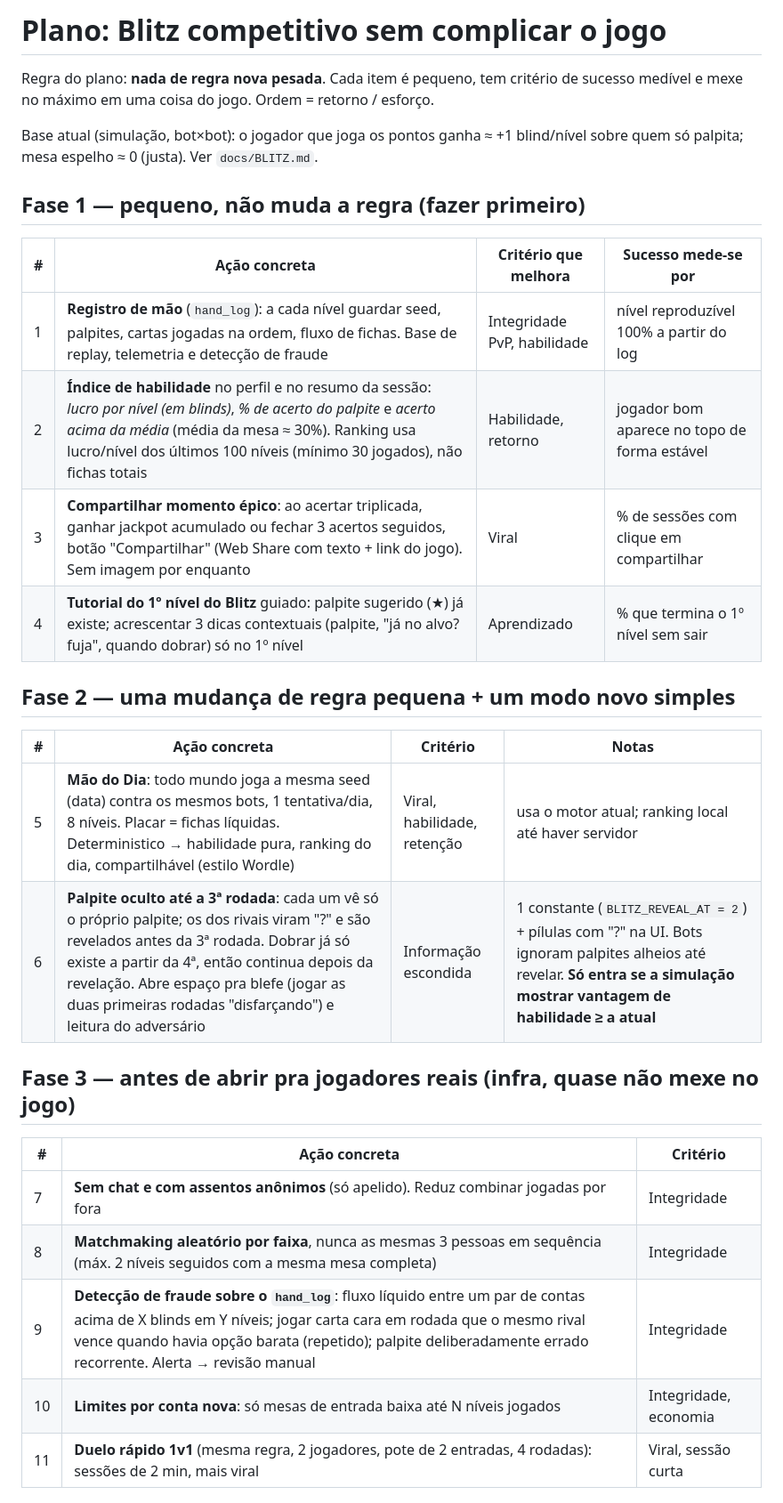
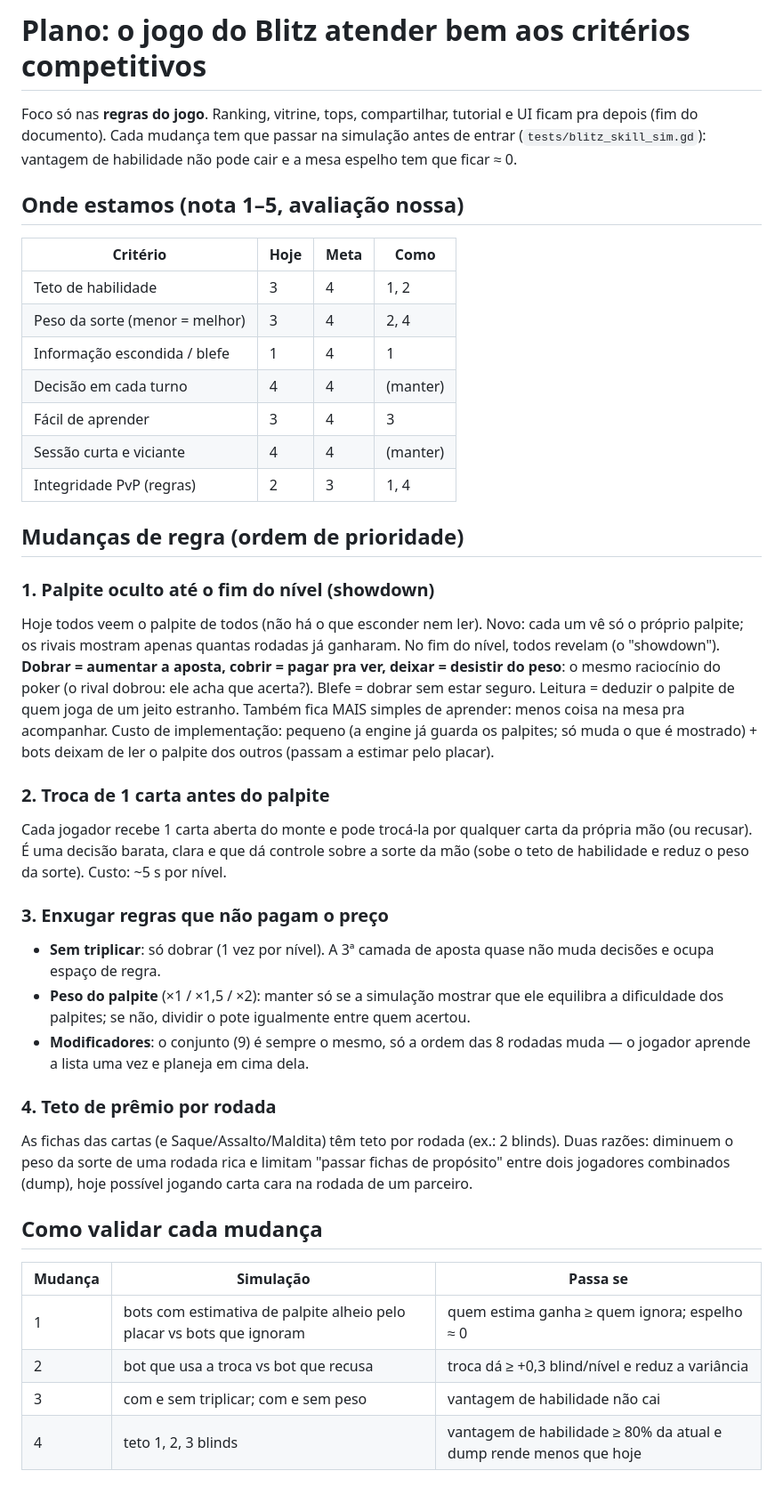
Before and after one commit to bluumcc/tarolo, a Markdown page: docs/PLANO_COMPETITIVO.md, the part around one of its changes. Shown at 89% size. GitHub-like rendering.

Commit message:
Plano competitivo: foco só nas regras do jogo (UI/ranking/vitrine ficam pra depois)
Co-Authored-By: Claude Sonnet 5.5 <noreply@anthropic.com>
Claude-Session: https://claude.ai/code/session_011qPhSZ6VtyM6UvSSPJpf4k

```diff
--- a/docs/PLANO_COMPETITIVO.md
+++ b/docs/PLANO_COMPETITIVO.md
@@ -1,34 +1,55 @@
-# Plano: Blitz competitivo sem complicar o jogo
+# Plano: o jogo do Blitz atender bem aos critérios competitivos
 
-Regra do plano: **nada de regra nova pesada**. Cada item é pequeno, tem critério de sucesso
-medível e mexe no máximo em uma coisa do jogo. Ordem = retorno / esforço.
+Foco só nas **regras do jogo**. Ranking, vitrine, tops, compartilhar, tutorial e UI ficam pra
+depois (fim do documento). Cada mudança tem que passar na simulação antes de entrar
+(`tests/blitz_skill_sim.gd`): vantagem de habilidade não pode cair e a mesa espelho tem que ficar ≈ 0.
 
-Base atual (simulação, bot×bot): o jogador que joga os pontos ganha ≈ +1 blind/nível sobre quem só
-palpita; mesa espelho ≈ 0 (justa). Ver `docs/BLITZ.md`.
+## Onde estamos (nota 1–5, avaliação nossa)
+| Critério | Hoje | Meta | Como |
+|---|---|---|---|
+| Teto de habilidade | 3 | 4 | 1, 2 |
+| Peso da sorte (menor = melhor) | 3 | 4 | 2, 4 |
+| Informação escondida / blefe | 1 | 4 | 1 |
+| Decisão em cada turno | 4 | 4 | (manter) |
+| Fácil de aprender | 3 | 4 | 3 |
+| Sessão curta e viciante | 4 | 4 | (manter) |
+| Integridade PvP (regras) | 2 | 3 | 1, 4 |
 
-## Fase 1 — pequeno, não muda a regra (fazer primeiro)
+## Mudanças de regra (ordem de prioridade)
 
-| # | Ação concreta | Critério que melhora | Sucesso mede-se por |
-|---|---|---|---|
-| 1 | **Registro de mão** (`hand_log`): a cada nível guardar seed, palpites, cartas jogadas na ordem, fluxo de fichas. Base de replay, telemetria e detecção de fraude | Integridade PvP, habilidade | nível reproduzível 100% a partir do log |
-| 2 | **Índice de habilidade** no perfil e no resumo da sessão: *lucro por nível (em blinds)*, *% de acerto do palpite* e *acerto acima da média* (média da mesa ≈ 30%). Ranking usa lucro/nível dos últimos 100 níveis (mínimo 30 jogados), não fichas totais | Habilidade, retorno | jogador bom aparece no topo de forma estável |
-| 3 | **Compartilhar momento épico**: ao acertar triplicada, ganhar jackpot acumulado ou fechar 3 acertos seguidos, botão "Compartilhar" (Web Share com texto + link do jogo). Sem imagem por enquanto | Viral | % de sessões com clique em compartilhar |
-| 4 | **Tutorial do 1º nível do Blitz** guiado: palpite sugerido (★) já existe; acrescentar 3 dicas contextuais (palpite, "já no alvo? fuja", quando dobrar) só no 1º nível | Aprendizado | % que termina o 1º nível sem sair |
+### 1. Palpite oculto até o fim do nível (showdown)
+Hoje todos veem o palpite de todos (não há o que esconder nem ler). Novo: cada um vê só o próprio
+palpite; os rivais mostram apenas quantas rodadas já ganharam. No fim do nível, todos revelam
+(o "showdown"). **Dobrar = aumentar a aposta, cobrir = pagar pra ver, deixar = desistir do peso**:
+o mesmo raciocínio do poker (o rival dobrou: ele acha que acerta?). Blefe = dobrar sem estar
+seguro. Leitura = deduzir o palpite de quem joga de um jeito estranho. Também fica MAIS simples de
+aprender: menos coisa na mesa pra acompanhar. Custo de implementação: pequeno (a engine já guarda
+os palpites; só muda o que é mostrado) + bots deixam de ler o palpite dos outros (passam a
+estimar pelo placar).
 
-## Fase 2 — uma mudança de regra pequena + um modo novo simples
+### 2. Troca de 1 carta antes do palpite
+Cada jogador recebe 1 carta aberta do monte e pode trocá-la por qualquer carta da própria mão
+(ou recusar). É uma decisão barata, clara e que dá controle sobre a sorte da mão (sobe o teto de
+habilidade e reduz o peso da sorte). Custo: ~5 s por nível.
 
-| # | Ação concreta | Critério | Notas |
-|---|---|---|---|
-| 5 | **Mão do Dia**: todo mundo joga a mesma seed (data) contra os mesmos bots, 1 tentativa/dia, 8 níveis. Placar = fichas líquidas. Deterministico → habilidade pura, ranking do dia, compartilhável (estilo Wordle) | Viral, habilidade, retenção | usa o motor atual; ranking local até haver servidor |
-| 6 | **Palpite oculto até a 3ª rodada**: cada um vê só o próprio palpite; os dos rivais viram "?" e são revelados antes da 3ª rodada. Dobrar já só existe a partir da 4ª, então continua depois da revelação. Abre espaço pra blefe (jogar as duas primeiras rodadas "disfarçando") e leitura do adversário | Informação escondida | 1 constante (`BLITZ_REVEAL_AT = 2`) + pílulas com "?" na UI. Bots ignoram palpites alheios até revelar. **Só entra se a simulação mostrar vantagem de habilidade ≥ a atual** |
+### 3. Enxugar regras que não pagam o preço
+- **Sem triplicar**: só dobrar (1 vez por nível). A 3ª camada de aposta quase não muda decisões e
+  ocupa espaço de regra.
+- **Peso do palpite** (×1 / ×1,5 / ×2): manter só se a simulação mostrar que ele equilibra a
+  dificuldade dos palpites; se não, dividir o pote igualmente entre quem acertou.
+- **Modificadores**: o conjunto (9) é sempre o mesmo, só a ordem das 8 rodadas muda — o jogador
+  aprende a lista uma vez e planeja em cima dela.
 
-## Fase 3 — antes de abrir pra jogadores reais (infra, quase não mexe no jogo)
+### 4. Teto de prêmio por rodada
+As fichas das cartas (e Saque/Assalto/Maldita) têm teto por rodada (ex.: 2 blinds). Duas razões:
+diminuem o peso da sorte de uma rodada rica e limitam "passar fichas de propósito" entre dois
+jogadores combinados (dump), hoje possível jogando carta cara na rodada de um parceiro.
 
-| # | Ação concreta | Critério |
+## Como validar cada mudança
+| Mudança | Simulação | Passa se |
 |---|---|---|
-| 7 | **Sem chat e com assentos anônimos** (só apelido). Reduz combinar jogadas por fora | Integridade |
-| 8 | **Matchmaking aleatório por faixa**, nunca as mesmas 3 pessoas em sequência (máx. 2 níveis seguidos com a mesma mesa completa) | Integridade |
-| 9 | **Detecção de fraude sobre o `hand_log`**: fluxo líquido entre um par de contas acima de X blinds em Y níveis; jogar carta cara em rodada que o mesmo rival vence quando havia opção barata (repetido); palpite deliberadamente errado recorrente. Alerta → revisão manual | Integridade |
-| 10 | **Limites por conta nova**: só mesas de entrada baixa até N níveis jogados | Integridade, economia |
-| 11 | **Duelo rápido 1v1** (mesma regra, 2 jogadores, pote de 2 entradas, 4 rodadas): sessões de 2 min, mais viral | Viral, sessão curta |
+| 1 | bots com estimativa de palpite alheio pelo placar vs bots que ignoram | quem estima ganha ≥ quem ignora; espelho ≈ 0 |
+| 2 | bot que usa a troca vs bot que recusa | troca dá ≥ +0,3 blind/nível e reduz a variância |
+| 3 | com e sem triplicar; com e sem peso | vantagem de habilidade não cai |
+| 4 | teto 1, 2, 3 blinds | vantagem de habilidade ≥ 80% da atual e dump rende menos que hoje |
 
```
Also changed, not shown: other parts of docs/PLANO_COMPETITIVO.md (+3 -9 lines).
